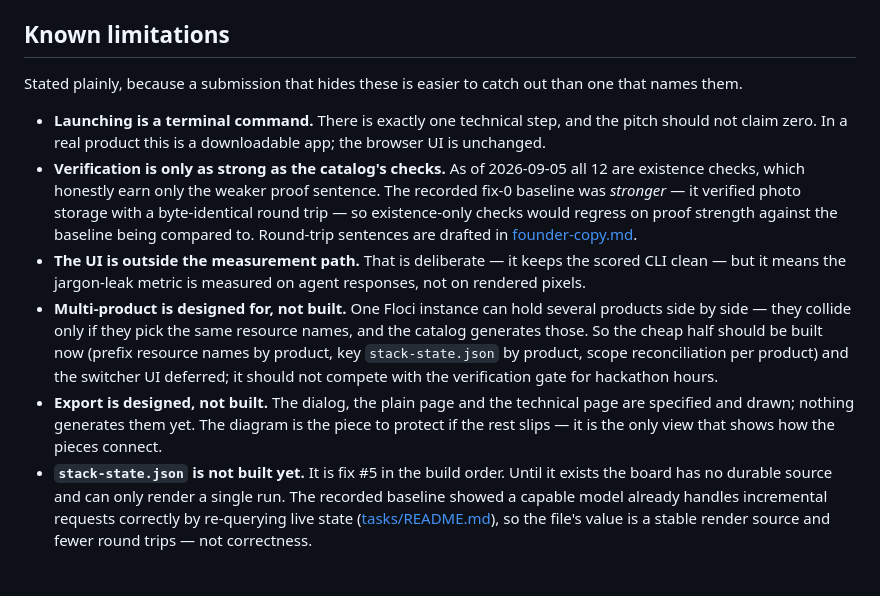
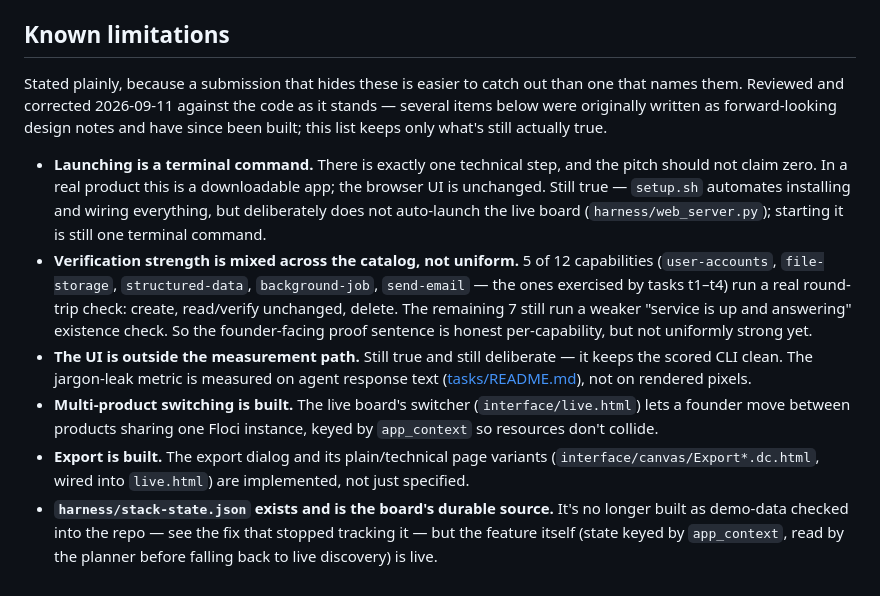
Before and after one commit to ahmedkeewan/describe-to-deploy, a Markdown page: interface/README.md, the part around the change. Drawn GitHub-style.

Commit message:
docs: fix stale Known limitations section in interface/README.md
Several items had drifted from forward-looking design notes into
stale claims as the referenced work actually shipped:

- Multi-product switching: claimed "designed for, not built" -- the
  live board's switcher (interface/live.html) is built
- Export: claimed "designed, not built" -- Export.dc.html,
  ExportPlain.dc.html, and ExportTechnical.dc.html exist and are wired
  into live.html
- stack-state.json: claimed "not built yet" -- it exists and is read
  by the planner (separately, it was also incorrectly tracked as a
  file holding demo data -- fixed in a prior PR)
- Verification strength: claimed "all 12 are existence checks" -- 5 of
  12 (the t1-t4 capabilities) now run real round-trip checks
  (create/read-verify/delete); the other 7 are still existence-only.
  Corrected to state this accurately rather than as uniformly weak.

Kept as still-true: launching is a terminal command, the UI is
outside the measurement path.

Closes #12

Co-Authored-By: Claude Sonnet 5 <noreply@anthropic.com>
Claude-Session: https://claude.ai/code/session_01D6HeAyFMGPbr4hNhdoZ7pg

```diff
--- a/interface/README.md
+++ b/interface/README.md
@@ -665,27 +665,29 @@ and it is the 5/6 → 0/6 jargon result made visible rather than asserted from a
 ## Known limitations
 
 Stated plainly, because a submission that hides these is easier to catch out than one that names
-them.
+them. Reviewed and corrected 2026-09-11 against the code as it stands — several items below were
+originally written as forward-looking design notes and have since been built; this list keeps
+only what's still actually true.
 
 - **Launching is a terminal command.** There is exactly one technical step, and the pitch should
-  not claim zero. In a real product this is a downloadable app; the browser UI is unchanged.
-- **Verification is only as strong as the catalog's checks.** As of 2026-09-05 all 12 are
-  existence checks, which honestly earn only the weaker proof sentence. The recorded fix-0
-  baseline was *stronger* — it verified photo storage with a byte-identical round trip — so
-  existence-only checks would regress on proof strength against the baseline being compared to.
-  Round-trip sentences are drafted in [founder-copy.md](founder-copy.md).
-- **The UI is outside the measurement path.** That is deliberate — it keeps the scored CLI clean
-  — but it means the jargon-leak metric is measured on agent responses, not on rendered pixels.
-- **Multi-product is designed for, not built.** One Floci instance can hold several products
-  side by side — they collide only if they pick the same resource names, and the catalog
-  generates those. So the cheap half should be built now (prefix resource names by product, key
-  `stack-state.json` by product, scope reconciliation per product) and the switcher UI deferred;
-  it should not compete with the verification gate for hackathon hours.
-- **Export is designed, not built.** The dialog, the plain page and the technical page are
-  specified and drawn; nothing generates them yet. The diagram is the piece to protect if the
-  rest slips — it is the only view that shows how the pieces connect.
-- **`stack-state.json` is not built yet.** It is fix #5 in the build order. Until it exists the
-  board has no durable source and can only render a single run. The recorded baseline showed a
-  capable model already handles incremental requests correctly by re-querying live state
-  ([tasks/README.md](../tasks/README.md)), so the file's value is a stable render source and
-  fewer round trips — not correctness.
+  not claim zero. In a real product this is a downloadable app; the browser UI is unchanged. Still
+  true — `setup.sh` automates installing and wiring everything, but deliberately does not
+  auto-launch the live board (`harness/web_server.py`); starting it is still one terminal command.
+- **Verification strength is mixed across the catalog, not uniform.** 5 of 12 capabilities
+  (`user-accounts`, `file-storage`, `structured-data`, `background-job`, `send-email` — the ones
+  exercised by tasks t1–t4) run a real round-trip check: create, read/verify unchanged, delete.
+  The remaining 7 still run a weaker "service is up and answering" existence check. So the
+  founder-facing proof sentence is honest per-capability, but not uniformly strong yet.
+- **The UI is outside the measurement path.** Still true and still deliberate — it keeps the
+  scored CLI clean. The jargon-leak metric is measured on agent response text
+  ([tasks/README.md](../tasks/README.md)), not on rendered pixels.
+- **Multi-product switching is built.** The live board's switcher (`interface/live.html`) lets a
+  founder move between products sharing one Floci instance, keyed by `app_context` so resources
+  don't collide.
+- **Export is built.** The export dialog and its plain/technical page variants
+  (`interface/canvas/Export*.dc.html`, wired into `live.html`) are implemented, not just
+  specified.
+- **`harness/stack-state.json` exists and is the board's durable source.** It's no longer built as
+  demo-data checked into the repo — see the fix that stopped tracking it — but the feature itself
+  (state keyed by `app_context`, read by the planner before falling back to live discovery) is
+  live.
```
